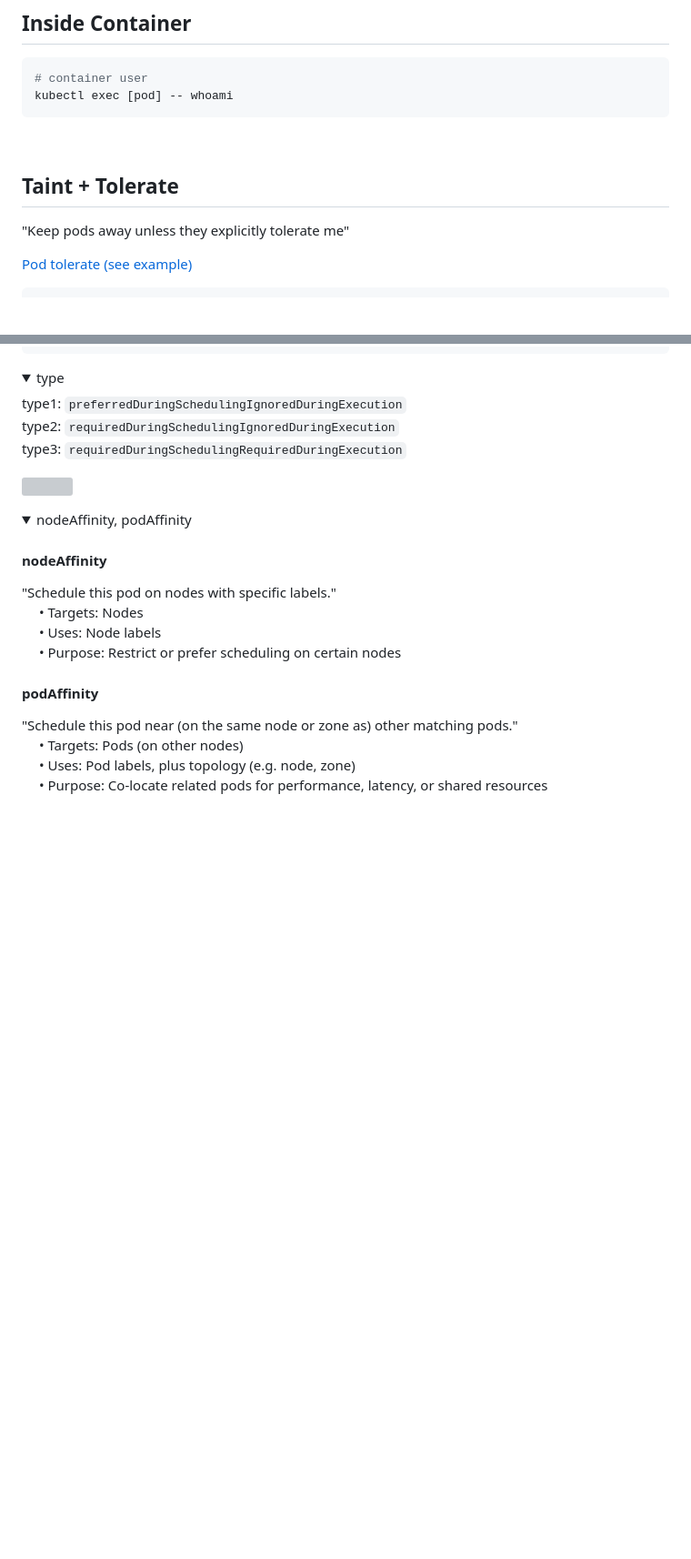
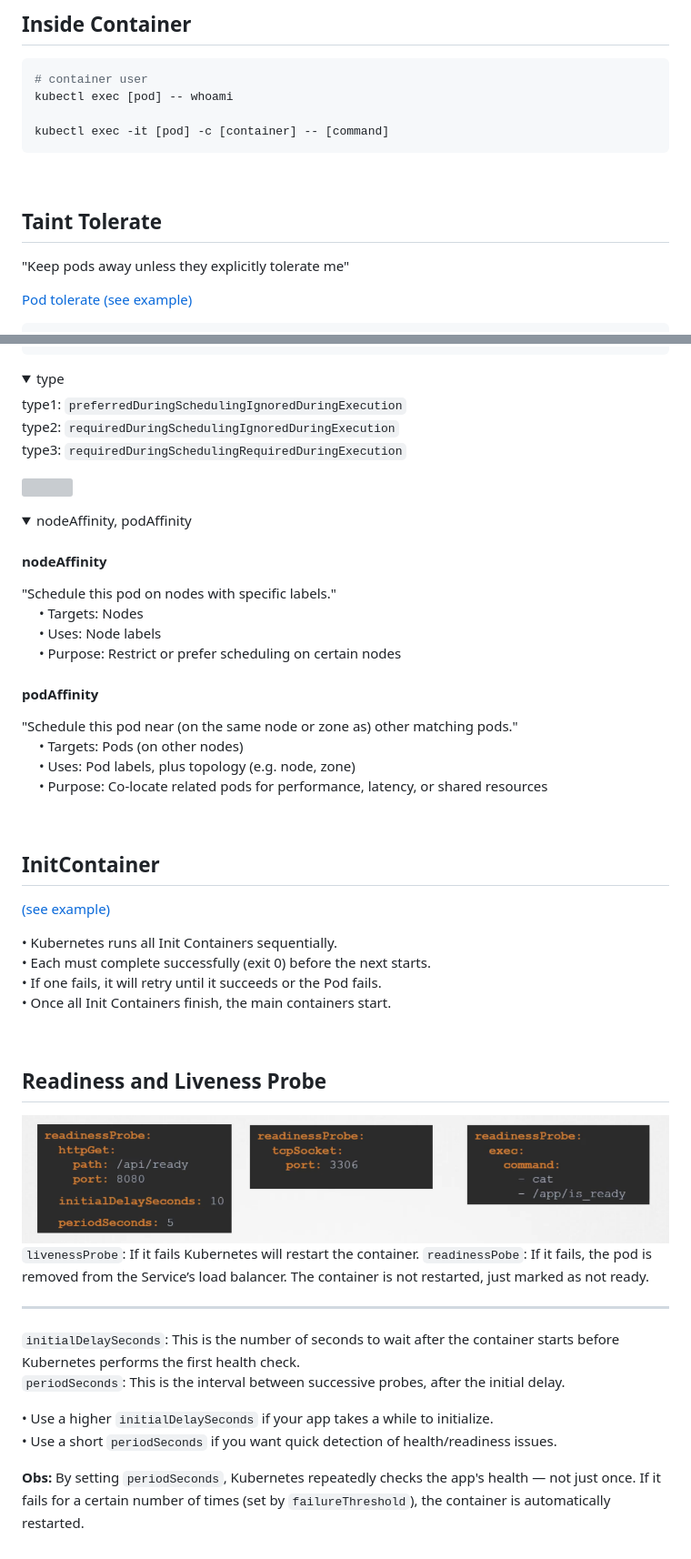
Before and after one commit to Rosnaldo/my-study, a Markdown page: kubernets/readme.md, 2 parts joined by grey strips. Shown at 91% size. Drawn GitHub-style; pictures changed too: kubernets/readiness-probe.png (added); folded sections open; blank space fills up the shorter version; grey boxes are pictures that could not be loaded.

Commit message:
readiness and liveness probe

````diff
--- a/kubernets/minikube/readme.md
+++ b/kubernets/readme.md
@@ -64,10 +81,12 @@ kubectl edit replicaset [replicaset]
 ```bash
 # container user
 kubectl exec [pod] -- whoami
+
+kubectl exec -it [pod] -c [container] -- [command]
 ```
 <br />
 
-## Taint + Tolerate
+## Taint Tolerate
 "Keep pods away unless they explicitly tolerate me"
 
 [Pod tolerate (see example)](pod-tolerate.yaml)
@@ -146,5 +167,31 @@ kubectl label nodes [node] [label]=[value]
 
 </details>
 
+<br />
+
+## InitContainer
+[(see example)](pod-init-container.yaml)
+
+• Kubernetes runs all Init Containers sequentially.
+• Each must complete successfully (exit 0) before the next starts.
+• If one fails, it will retry until it succeeds or the Pod fails.
+• Once all Init Containers finish, the main containers start.
 
 <br />
+
+## Readiness and Liveness Probe
+<img src="readiness-probe.png" width="100%">
+
+
+`livenessProbe`: If it fails Kubernetes will restart the container.
+`readinessPobe`: If it fails, the pod is removed from the Service’s load balancer. The container is not restarted, just marked as not ready.
+
+---
+
+`initialDelaySeconds`: This is the number of seconds to wait after the container starts before Kubernetes performs the first health check.
+`periodSeconds`: This is the interval between successive probes, after the initial delay.
+
+• Use a higher `initialDelaySeconds` if your app takes a while to initialize.
+• Use a short `periodSeconds` if you want quick detection of health/readiness issues.
+
+**Obs:** By setting `periodSeconds`, Kubernetes repeatedly checks the app's health — not just once. If it fails for a certain number of times (set by `failureThreshold`), the container is automatically restarted.
````
Also changed, not shown: other parts of kubernets/readme.md (+28 -9 lines), 9 other files.
